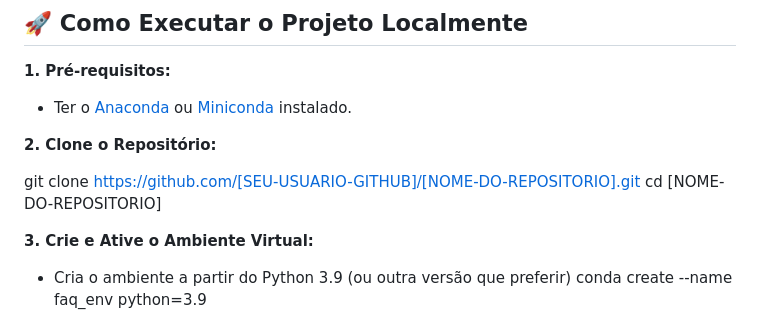
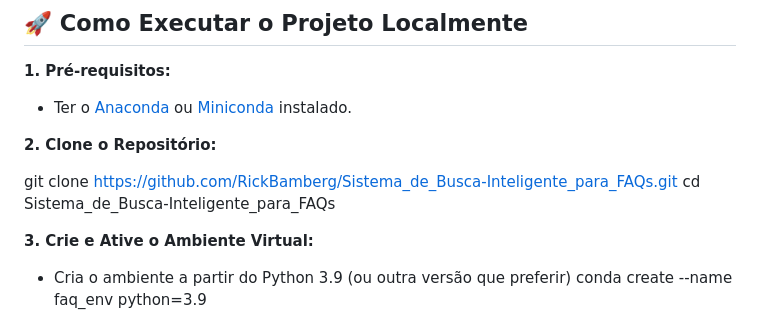
Before and after one commit to RickBamberg/EAI_04_NLP_Classico, a Markdown page: Projetos/Sistema_de_Busca Inteligente_para_FAQs/README.md, the part around the change. Rendered like a GitHub page.

```diff
--- a/Projetos/Sistema_de_Busca Inteligente_para_FAQs/README.md
+++ b/Projetos/Sistema_de_Busca Inteligente_para_FAQs/README.md
@@ -58,8 +58,8 @@ O projeto foi desenvolvido em duas etapas principais: preparação dos dados e c
 
 **2. Clone o Repositório:**
 
-git clone https://github.com/[SEU-USUARIO-GITHUB]/[NOME-DO-REPOSITORIO].git
-cd [NOME-DO-REPOSITORIO]
+git clone https://github.com/RickBamberg/Sistema_de_Busca-Inteligente_para_FAQs.git
+cd Sistema_de_Busca-Inteligente_para_FAQs
 
 **3. Crie e Ative o Ambiente Virtual:**
 
```
